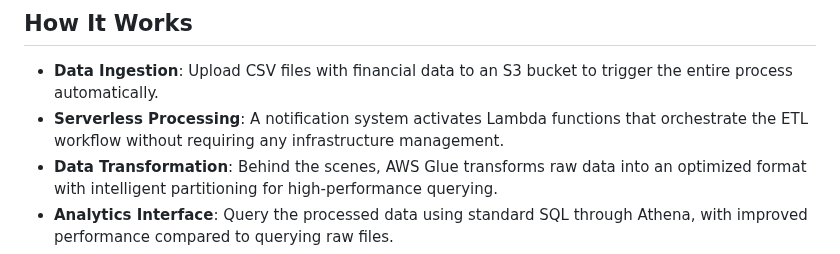
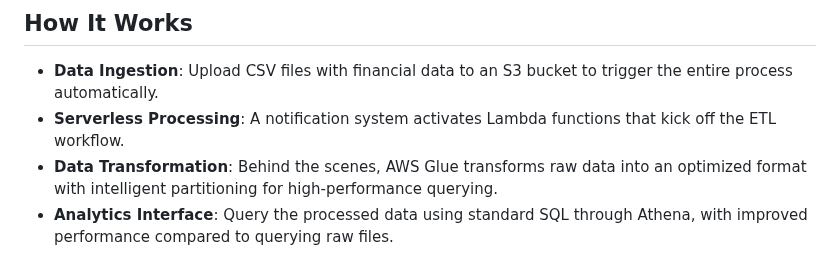
Before and after one commit to aaronspence31/FinSight, a Markdown page: README.md, the part around the change. Drawn GitHub-style.

```diff
--- a/README.md
+++ b/README.md
@@ -5,7 +5,7 @@ FinSight is an AWS serverless ETL pipeline that transforms financial data so tha
 ## How It Works
 
 - **Data Ingestion**: Upload CSV files with financial data to an S3 bucket to trigger the entire process automatically.
-- **Serverless Processing**: A notification system activates Lambda functions that orchestrate the ETL workflow without requiring any infrastructure management.
+- **Serverless Processing**: A notification system activates Lambda functions that kick off the ETL workflow.
 - **Data Transformation**: Behind the scenes, AWS Glue transforms raw data into an optimized format with intelligent partitioning for high-performance querying.
 - **Analytics Interface**: Query the processed data using standard SQL through Athena, with improved performance compared to querying raw files.
 - **Visualization**: Explore financial data through a simple web dashboard that demonstrates how the optimized data structure enables faster analytics.
```
